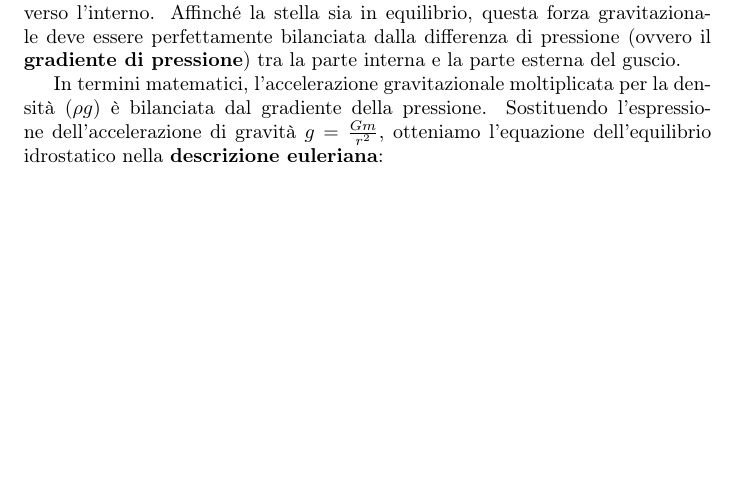
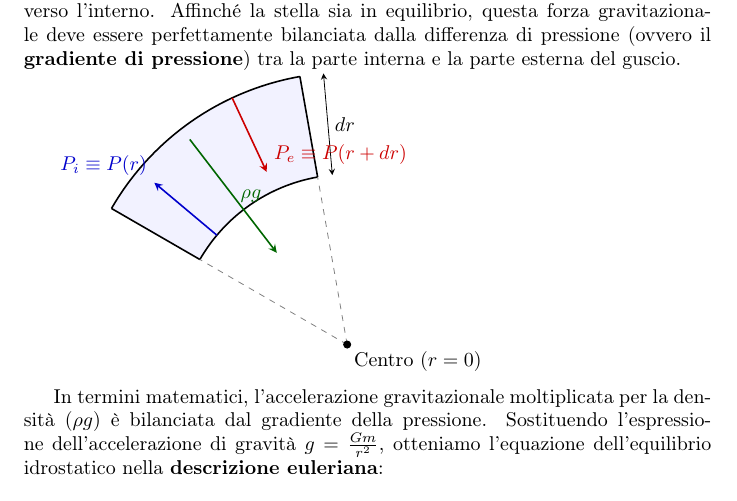
Before and after one commit to feder1c9/Astrophysics_Notes, a LaTeX book (main_ita.tex, which reads lezioni_ita/lezione01.tex): part of page 13 of 67, cut so that both start at the same text, the shorter picture padded with empty space. Compiled offline with pdfLaTeX.

Commit message:
aggiunto primo grafico. FIGO!

```diff
--- a/lezioni_ita/lezione01.tex
+++ b/lezioni_ita/lezione01.tex
@@ -211,6 +211,58 @@ In idrodinamica, la condizione di equilibrio idrostatico equivale all'equazione
 \subsection{Descrizione Euleriana dell'Equilibrio Idrostatico}
 
 Consideriamo un guscio sferico di spessore infinitesimo $dr$. La massa contenuta all'interno di questo guscio è soggetta all'accelerazione gravitazionale diretta verso l'interno. Affinché la stella sia in equilibrio, questa forza gravitazionale deve essere perfettamente bilanciata dalla differenza di pressione (ovvero il \textbf{gradiente di pressione}) tra la parte interna e la parte esterna del guscio.
+
+\begin{tikzpicture}[
+    scale=1.2,
+    >=stealth,
+    % Definizione degli stili per uniformità e facilità di modifica
+    shell/.style={thick, fill=blue!5},
+    force_out/.style={->, thick, blue!80!black},
+    force_in/.style={->, thick, red!80!black},
+    gravity/.style={->, thick, green!40!black}
+]
+
+    % 1. Definizione delle variabili geometriche principali
+    \coordinate (O) at (0,0); % Centro della stella
+    \def\Rin{2.5}             % Raggio della superficie interna (r)
+    \def\Rout{4.0}            % Raggio della superficie esterna (r + dr)
+    \def\AngStart{100}        % Angolo di inizio del settore sferico
+    \def\AngEnd{150}          % Angolo di fine del settore sferico
+
+    % 2. Disegno del guscio sferico (massa dm) con campitura leggera
+    \fill[shell] (\AngEnd:\Rin) arc (\AngEnd:\AngStart:\Rin)
+              -- (\AngStart:\Rout) arc (\AngStart:\AngEnd:\Rout) -- cycle;
+
+    % Bordi del guscio
+    \draw[thick] (\AngEnd:\Rin) arc (\AngEnd:\AngStart:\Rin);
+    \draw[thick] (\AngStart:\Rout) arc (\AngStart:\AngEnd:\Rout);
+    \draw[thick] (\AngEnd:\Rin) -- (\AngEnd:\Rout);
+    \draw[thick] (\AngStart:\Rin) -- (\AngStart:\Rout);
+
+    % 3. Elementi di riferimento spaziale (centro e direzioni radiali)
+    \draw[dashed, gray] (O) -- (\AngStart:\Rin);
+    \draw[dashed, gray] (O) -- (\AngEnd:\Rin);
+    \filldraw[black] (O) circle (1.5pt) node[below right] {Centro ($r=0$)};
+
+    % 4. Spessore del guscio (dr)
+    % Posizionato leggermente all'esterno del settore per non sovrapporsi
+    \draw[<->] (\AngStart-5:\Rin) -- (\AngStart-5:\Rout) node[midway, right] {$dr$};
+
+    % 5. Vettori delle forze (Equilibrio Idrostatico)
+
+    % Pressione interna (Pi) che spinge verso l'esterno
+    % Nel contesto euleriano corrisponde a P(r)
+    \draw[force_out] (140:\Rin) -- (140:\Rin+1.2) node[above left] {$P_i \equiv P(r)$};
+
+    % Pressione esterna (Pe) che spinge verso l'interno
+    % Nel contesto euleriano corrisponde a P(r+dr)
+    \draw[force_in] (115:\Rout) -- (115:\Rout-1.2) node[above right] {$P_e \equiv P(r+dr)$};
+
+    % Forza di gravità / Peso del guscio
+    % Centrato nel guscio, diretto verso il centro (r=0)
+    \draw[gravity] (127.5:\Rout-0.2) -- (127.5:\Rin-0.8) node[midway, right] {$\rho g$};
+
+\end{tikzpicture}
 
 In termini matematici, l'accelerazione gravitazionale moltiplicata per la densità ($\rho g$) è bilanciata dal gradiente della pressione. Sostituendo l'espressione dell'accelerazione di gravità $g = \frac{Gm}{r^2}$, otteniamo l'equazione dell'equilibrio idrostatico nella \textbf{descrizione euleriana}:
 
--- a/main_ita.tex
+++ b/main_ita.tex
@@ -9,6 +9,7 @@
 \usepackage{latexsym}
 \usepackage{titling}
 \usepackage{braket}
+\usepackage{tikz}
 
 
 \newtheorem{definizione}{Definizione.}
```
Also changed, not shown: main_ita.pdf.
